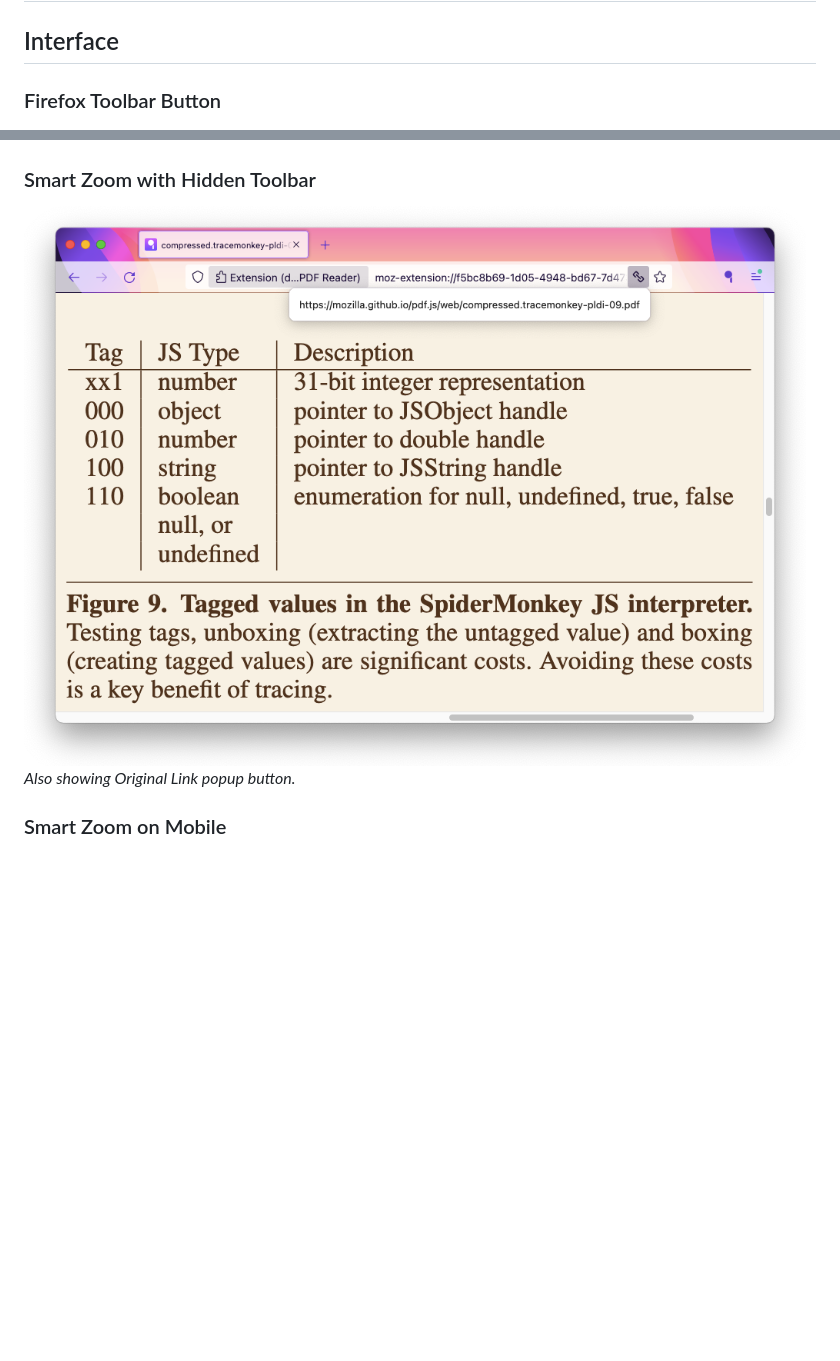
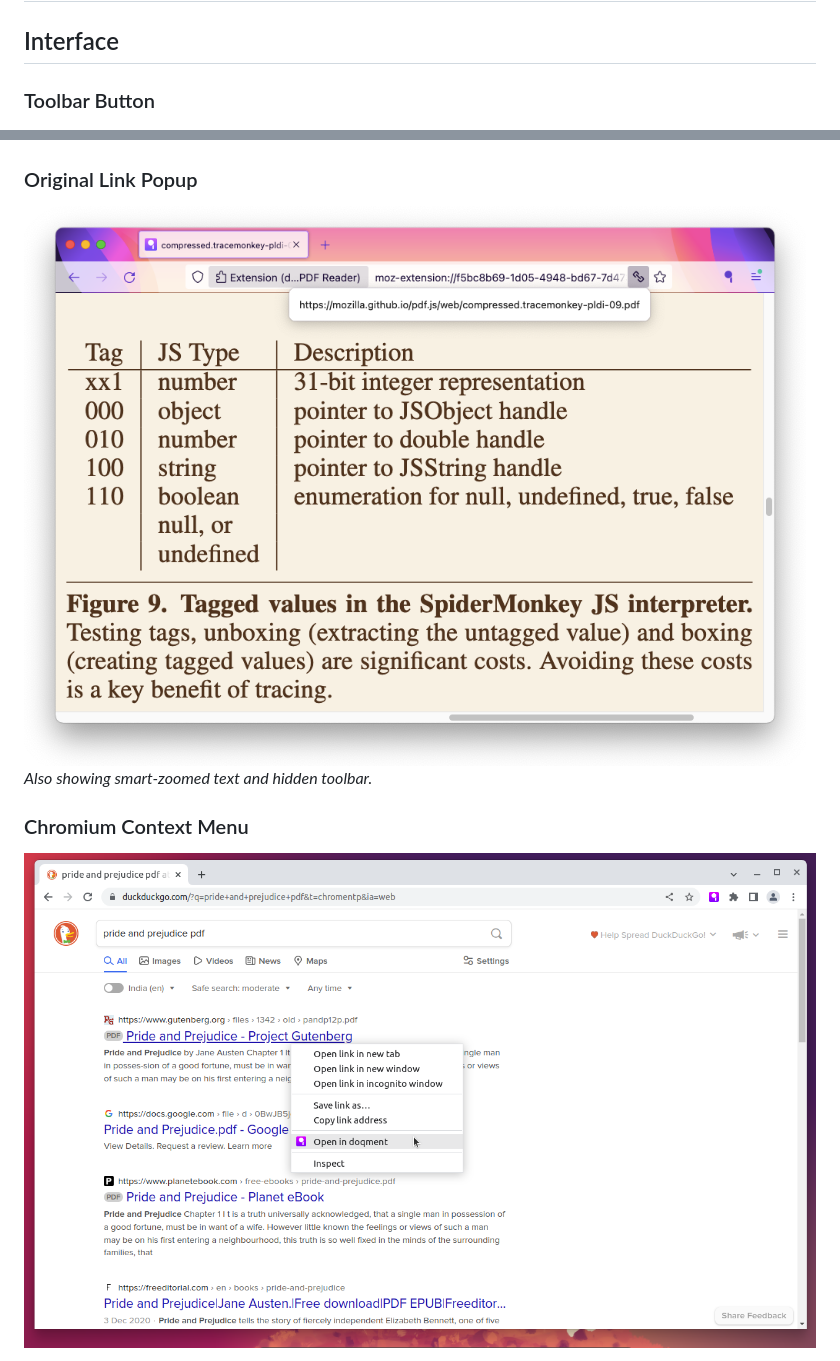
Before and after one commit to shivaprsd/doqment, a Markdown page: docs/gallery.md, 2 parts joined by grey strips. Rendered like a GitHub page; blank space fills up the shorter version.

```diff
--- a/docs/gallery.md
+++ b/docs/gallery.md
@@ -2,7 +2,7 @@
 
 ## Interface
 
-### Firefox Toolbar Button
+### Toolbar Button
 
 ![Firefox window showing toolbar button](grabs/toolbar-button.png)
 
@@ -10,10 +10,11 @@
 
 ![Screenshot of the reader mode toolbar](grabs/reader-toolbar.png)
 
-### Smart Zoom with Hidden Toolbar
+### Original Link Popup
 
-![PDF in sepia theme, with hidden toolbar and zoomed column of text](grabs/smart-zoom.png)
-_Also showing Original Link popup button._
+![Firefox window with a popup showing the original PDF URL](grabs/url-popup.png)
+_Also showing smart-zoomed text and hidden toolbar._
 
-### Smart Zoom on Mobile
+### Chromium Context Menu
+![Chromium window showing the context menu on a link to a PDF](grabs/chrome/context-menu.png)
 
```
Also changed, not shown: other parts of docs/gallery.md (+4 -2 lines), README.md (+49 -12 lines), docs/amo-badge.png (renamed from docs/get-addon.png), docs/cws-badge.png (added), docs/grabs/chrome/sicp-gray.png (renamed from docs/grabs/chrome/sicp-grey.png), docs/grabs/url-popup.png (renamed from docs/grabs/smart-zoom.png), 7 other files.
